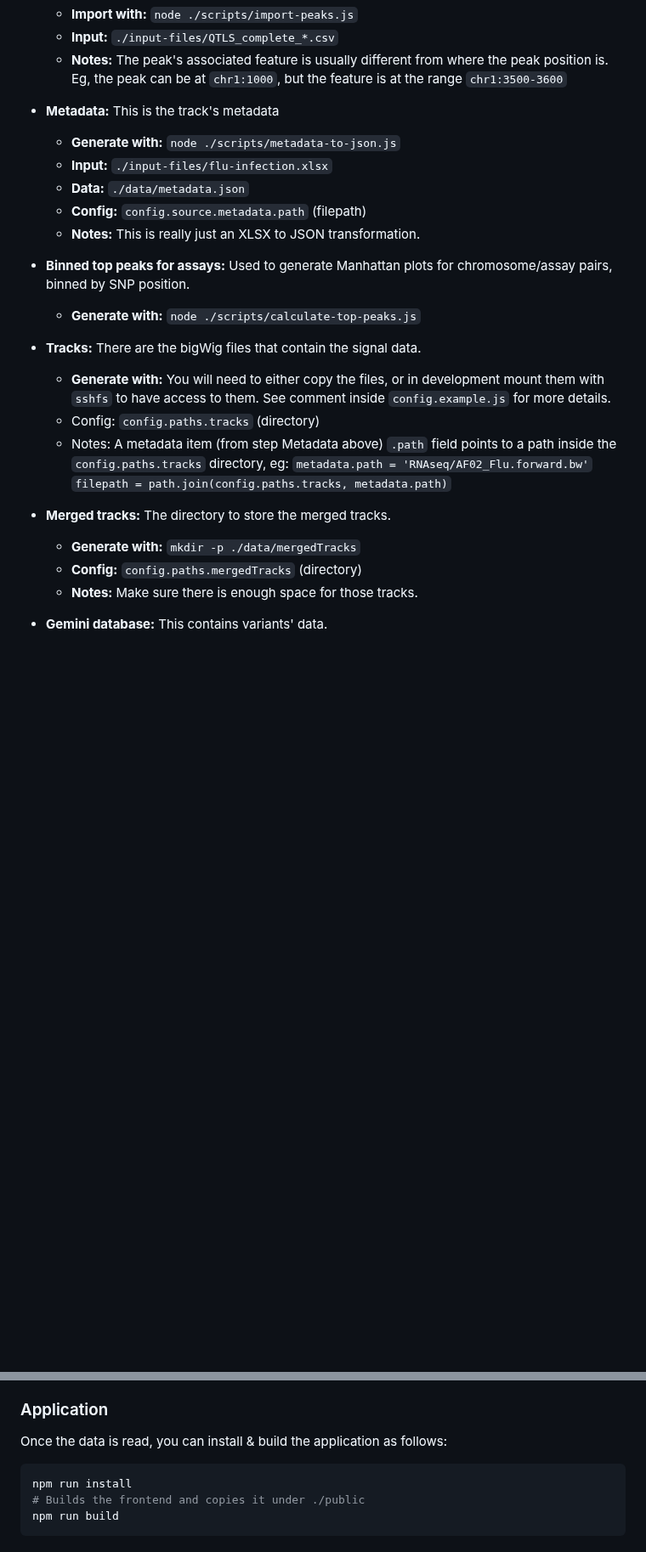
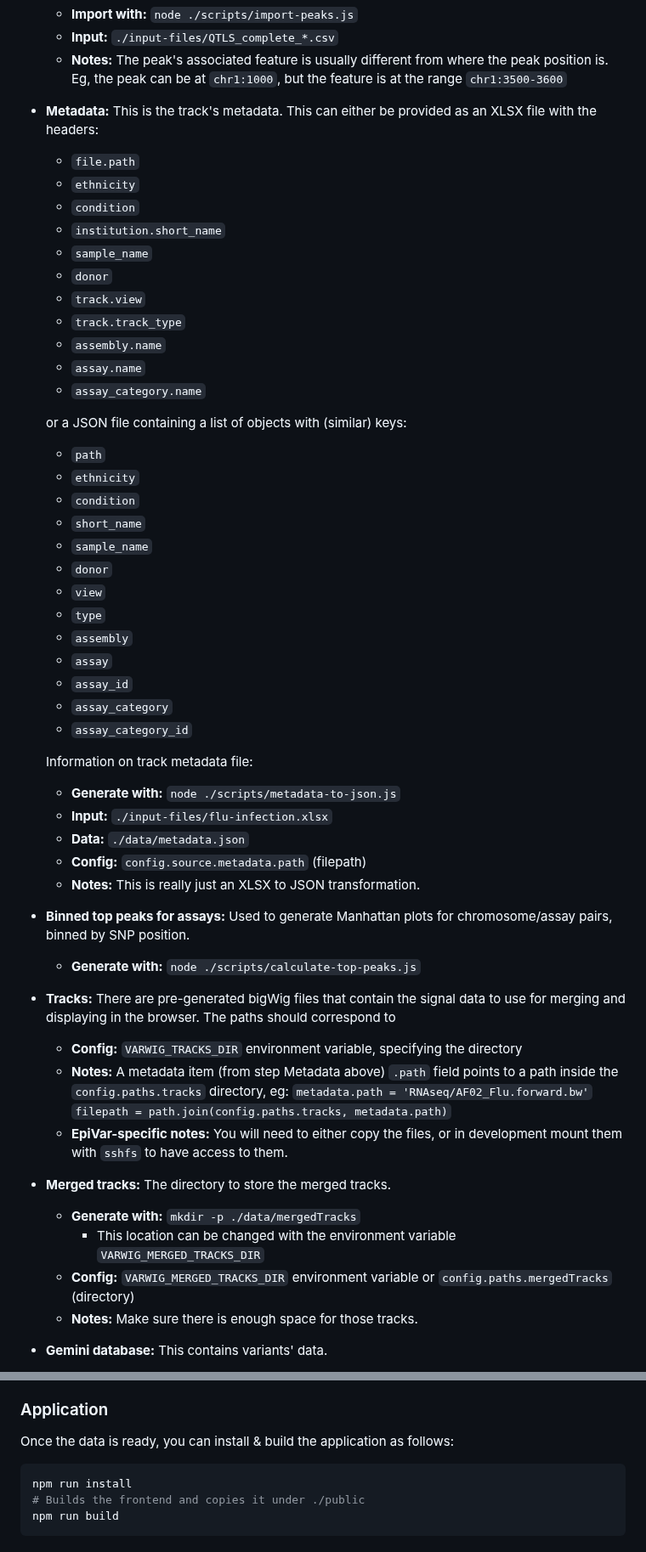
Before and after one commit to c3g/epivar-browser, a Markdown page: readme.md, 2 parts joined by grey strips. Shown at 85% size. GitHub-like rendering; blank space fills up the shorter version.

Commit message:
docs: notes on building metadata file from scratch + more info on tracks

````diff
--- a/readme.md
+++ b/readme.md
@@ -52,7 +52,36 @@ The different data sources to generate/prepare are:
       peak position is. Eg, the peak can be at `chr1:1000`, but the feature is
       at the range `chr1:3500-3600`
 
- - **Metadata:** This is the track's metadata
+ - **Metadata:** This is the track's metadata. This can either be provided as an
+   XLSX file with the headers:
+     - `file.path`
+     - `ethnicity`
+     - `condition`
+     - `institution.short_name`
+     - `sample_name`
+     - `donor`
+     - `track.view`
+     - `track.track_type`
+     - `assembly.name`
+     - `assay.name`
+     - `assay_category.name`
+
+   or a JSON file containing a list of objects with (similar) keys:
+     - `path`
+     - `ethnicity`
+     - `condition`
+     - `short_name`
+     - `sample_name`
+     - `donor`
+     - `view`
+     - `type`
+     - `assembly`
+     - `assay`
+     - `assay_id`
+     - `assay_category`
+     - `assay_category_id`
+
+   Information on track metadata file:
      - **Generate with:** `node ./scripts/metadata-to-json.js`
      - **Input:** `./input-files/flu-infection.xlsx`
      - **Data:** `./data/metadata.json`
@@ -63,19 +92,20 @@ The different data sources to generate/prepare are:
    chromosome/assay pairs, binned by SNP position.
      - **Generate with:** `node ./scripts/calculate-top-peaks.js`
 
- - **Tracks:** There are the bigWig files that contain the signal data.
-     - **Generate with:** You will need to either copy the files, or
-       in development mount them with `sshfs` to have access to them.
-       See comment inside `config.example.js` for more details.
-     - Config: `config.paths.tracks` (directory)
-     - Notes: A metadata item (from step Metadata above) `.path` field
+ - **Tracks:** There are pre-generated bigWig files that contain the signal data
+   to use for merging and displaying in the browser. The paths should correspond to
+     - **Config:** `VARWIG_TRACKS_DIR` environment variable, specifying the directory
+     - **Notes:** A metadata item (from step Metadata above) `.path` field
        points to a path inside the `config.paths.tracks` directory, eg:
        `metadata.path = 'RNAseq/AF02_Flu.forward.bw'`
        `filepath = path.join(config.paths.tracks, metadata.path)`
+     - **EpiVar-specific notes:** You will need to either copy the files, or
+       in development mount them with `sshfs` to have access to them.
 
  - **Merged tracks:** The directory to store the merged tracks.
      - **Generate with:** `mkdir -p ./data/mergedTracks`
-     - **Config:** `config.paths.mergedTracks` (directory)
+         - This location can be changed with the environment variable `VARWIG_MERGED_TRACKS_DIR`
+     - **Config:** `VARWIG_MERGED_TRACKS_DIR` environment variable or `config.paths.mergedTracks` (directory)
      - **Notes:** Make sure there is enough space for those tracks.
 
  - **Gemini database:** This contains variants' data.
@@ -90,7 +120,7 @@ The different data sources to generate/prepare are:
 
 ### Application
 
-Once the data is read, you can install & build the application as follows:
+Once the data is ready, you can install & build the application as follows:
 
 ```sh
 npm run install
````
